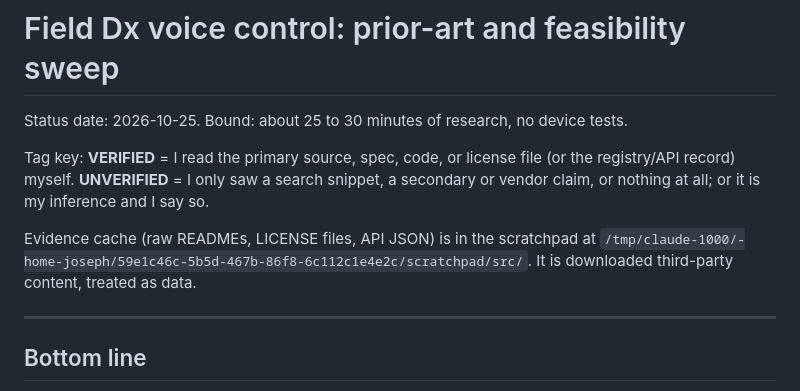
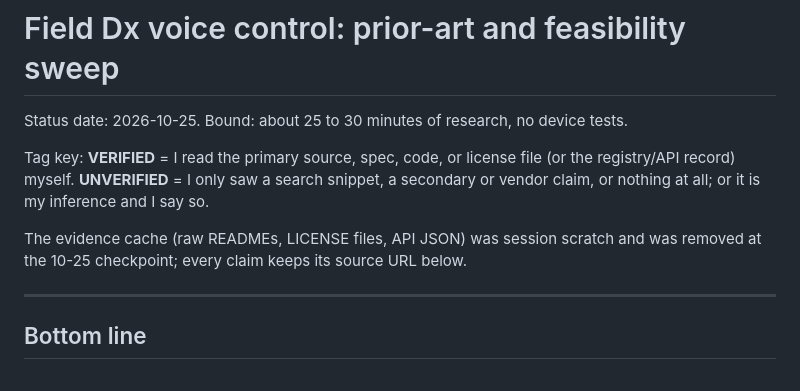
Before and after one commit to QAv2/hvac-field, a Markdown page: research/voice-prior-art.md, the part around the change. GitHub-like rendering.

Commit message:
Prior-art note: the session evidence cache was removed; sources stay as URLs
Co-Authored-By: Claude Opus 5.5 <noreply@anthropic.com>

```diff
--- a/research/voice-prior-art.md
+++ b/research/voice-prior-art.md
@@ -4,7 +4,7 @@ Status date: 2026-10-25. Bound: about 25 to 30 minutes of research, no device te
 
 Tag key: **VERIFIED** = I read the primary source, spec, code, or license file (or the registry/API record) myself. **UNVERIFIED** = I only saw a search snippet, a secondary or vendor claim, or nothing at all; or it is my inference and I say so.
 
-Evidence cache (raw READMEs, LICENSE files, API JSON) is in the scratchpad at `/tmp/claude-1000/-home-joseph/59e1c46c-5b5d-467b-86f8-6c112c1e4e2c/scratchpad/src/`. It is downloaded third-party content, treated as data.
+The evidence cache (raw READMEs, LICENSE files, API JSON) was session scratch and was removed at the 10-25 checkpoint; every claim keeps its source URL below.
 
 ---
 
```
